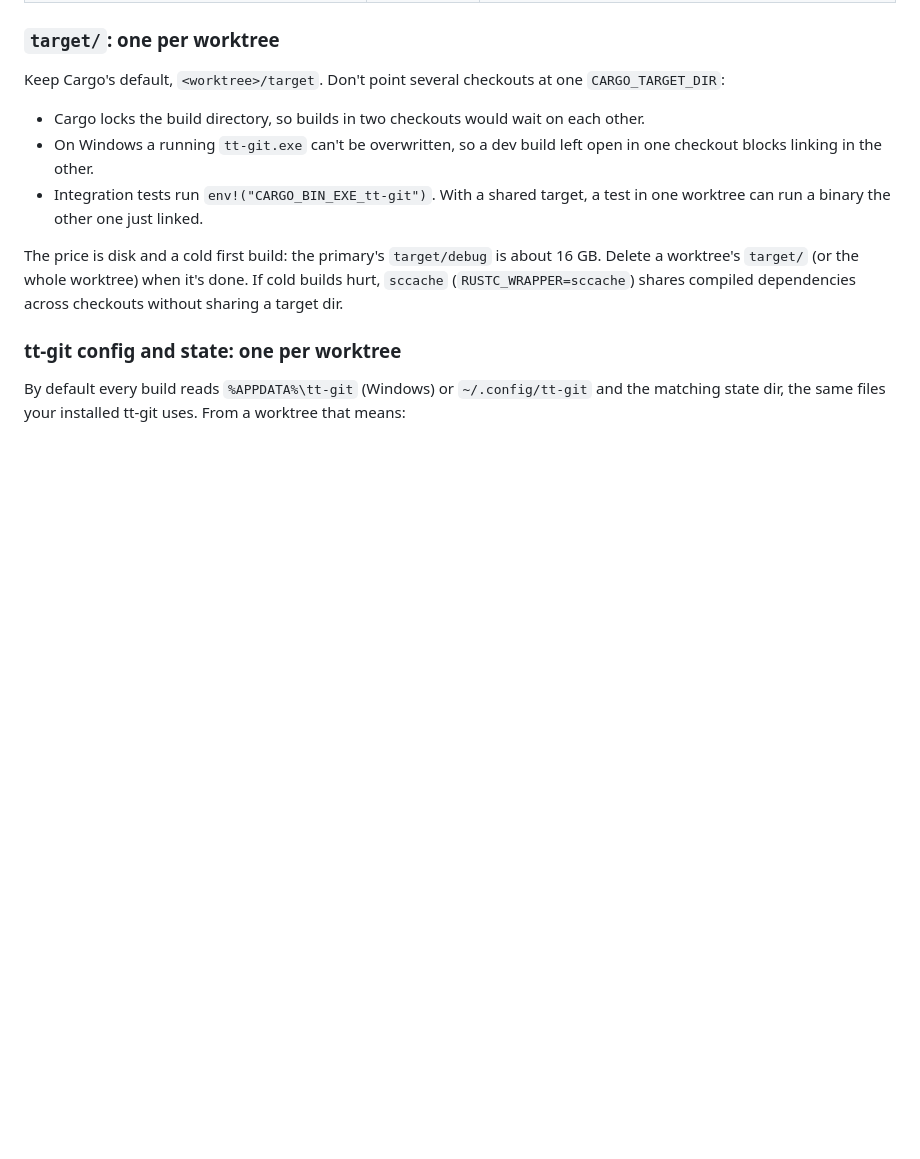
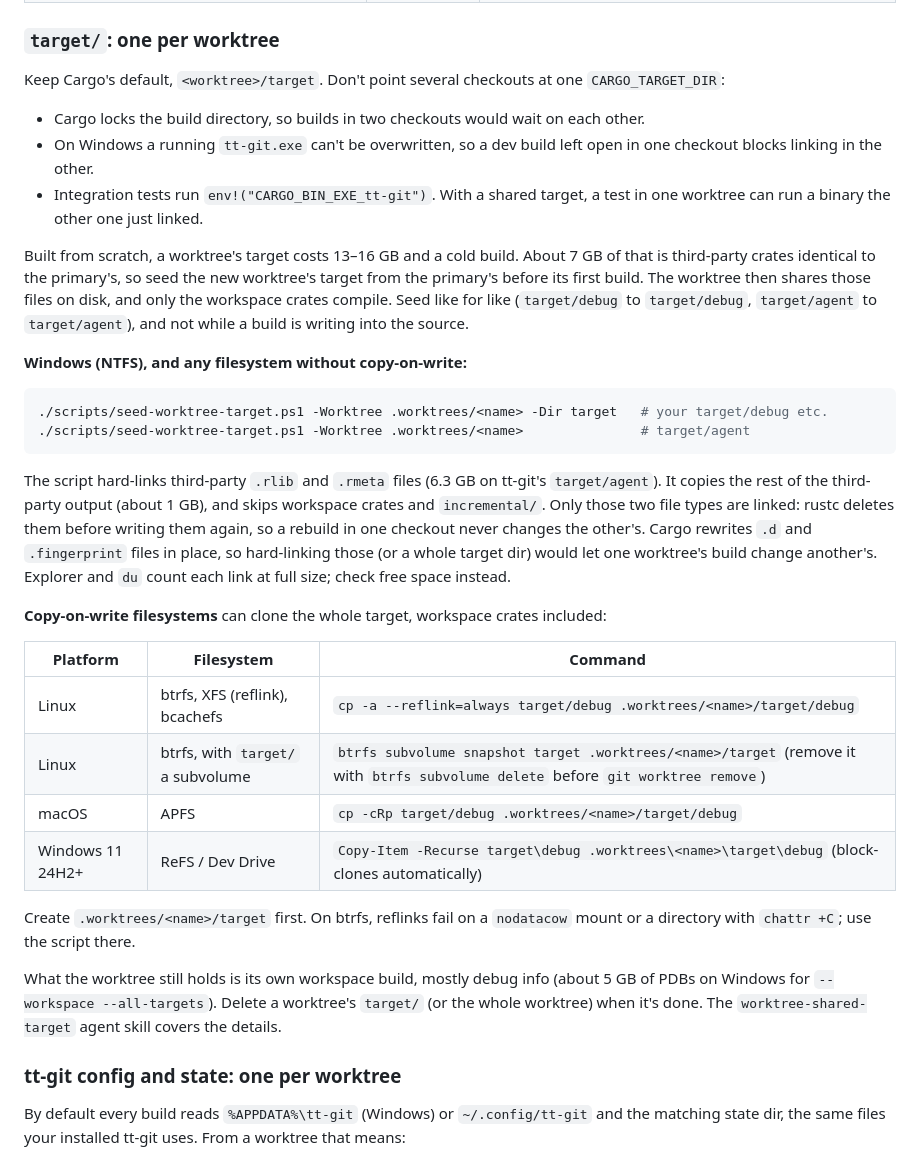
Before and after one commit to ThirtyTech/tt-git, a Markdown page: docs/worktrees.md, the part around the change. Drawn GitHub-style; blank space fills up the shorter version.

Commit message:
docs(worktrees): Describe seeding a worktree's target
Co-Authored-By: Claude Opus 5.5 <noreply@anthropic.com>

````diff
--- a/docs/worktrees.md
+++ b/docs/worktrees.md
@@ -68,10 +68,47 @@ one `CARGO_TARGET_DIR`:
 - Integration tests run `env!("CARGO_BIN_EXE_tt-git")`. With a shared target,
   a test in one worktree can run a binary the other one just linked.
 
-The price is disk and a cold first build: the primary's `target/debug` is
-about 16 GB. Delete a worktree's `target/` (or the whole worktree) when it's
-done. If cold builds hurt, `sccache` (`RUSTC_WRAPPER=sccache`) shares compiled
-dependencies across checkouts without sharing a target dir.
+Built from scratch, a worktree's target costs 13–16 GB and a cold build.
+About 7 GB of that is third-party crates identical to the primary's, so
+seed the new worktree's target from the primary's before its first build.
+The worktree then shares those files on disk, and only the workspace
+crates compile. Seed like for like (`target/debug` to `target/debug`,
+`target/agent` to `target/agent`), and not while a build is writing into
+the source.
+
+**Windows (NTFS), and any filesystem without copy-on-write:**
+
+```powershell
+./scripts/seed-worktree-target.ps1 -Worktree .worktrees/<name> -Dir target   # your target/debug etc.
+./scripts/seed-worktree-target.ps1 -Worktree .worktrees/<name>               # target/agent
+```
+
+The script hard-links third-party `.rlib` and `.rmeta` files (6.3 GB on
+tt-git's `target/agent`). It copies the rest of the third-party output
+(about 1 GB), and skips workspace crates and `incremental/`. Only those two
+file types are linked: rustc deletes them before writing them again, so a
+rebuild in one checkout never changes the other's. Cargo rewrites `.d` and
+`.fingerprint` files in place, so hard-linking those (or a whole target dir)
+would let one worktree's build change another's. Explorer and `du` count
+each link at full size; check free space instead.
+
+**Copy-on-write filesystems** can clone the whole target, workspace crates
+included:
+
+| Platform | Filesystem | Command |
+|---|---|---|
+| Linux | btrfs, XFS (reflink), bcachefs | `cp -a --reflink=always target/debug .worktrees/<name>/target/debug` |
+| Linux | btrfs, with `target/` a subvolume | `btrfs subvolume snapshot target .worktrees/<name>/target` (remove it with `btrfs subvolume delete` before `git worktree remove`) |
+| macOS | APFS | `cp -cRp target/debug .worktrees/<name>/target/debug` |
+| Windows 11 24H2+ | ReFS / Dev Drive | `Copy-Item -Recurse target\debug .worktrees\<name>\target\debug` (block-clones automatically) |
+
+Create `.worktrees/<name>/target` first. On btrfs, reflinks fail on a
+`nodatacow` mount or a directory with `chattr +C`; use the script there.
+
+What the worktree still holds is its own workspace build, mostly debug info
+(about 5 GB of PDBs on Windows for `--workspace --all-targets`). Delete a
+worktree's `target/` (or the whole worktree) when it's done. The
+`worktree-shared-target` agent skill covers the details.
 
 ### tt-git config and state: one per worktree
 
````
